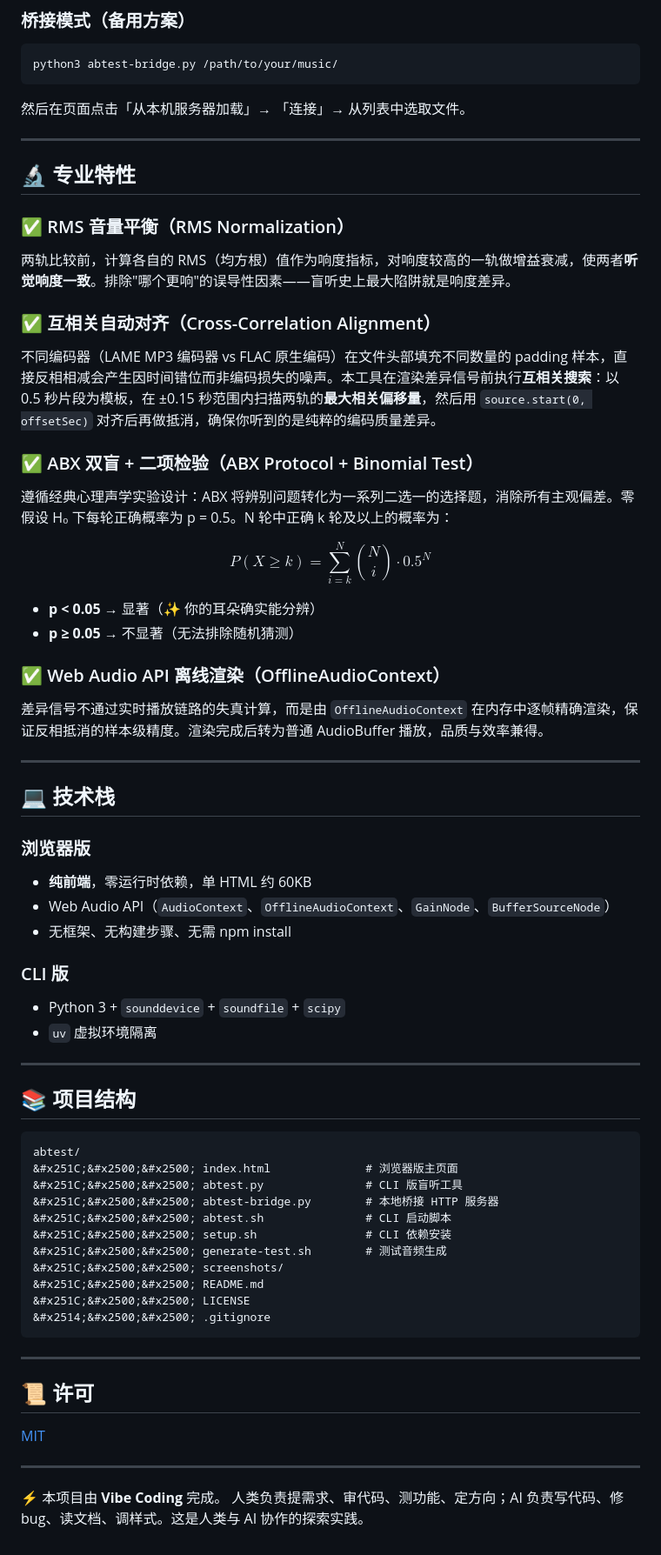
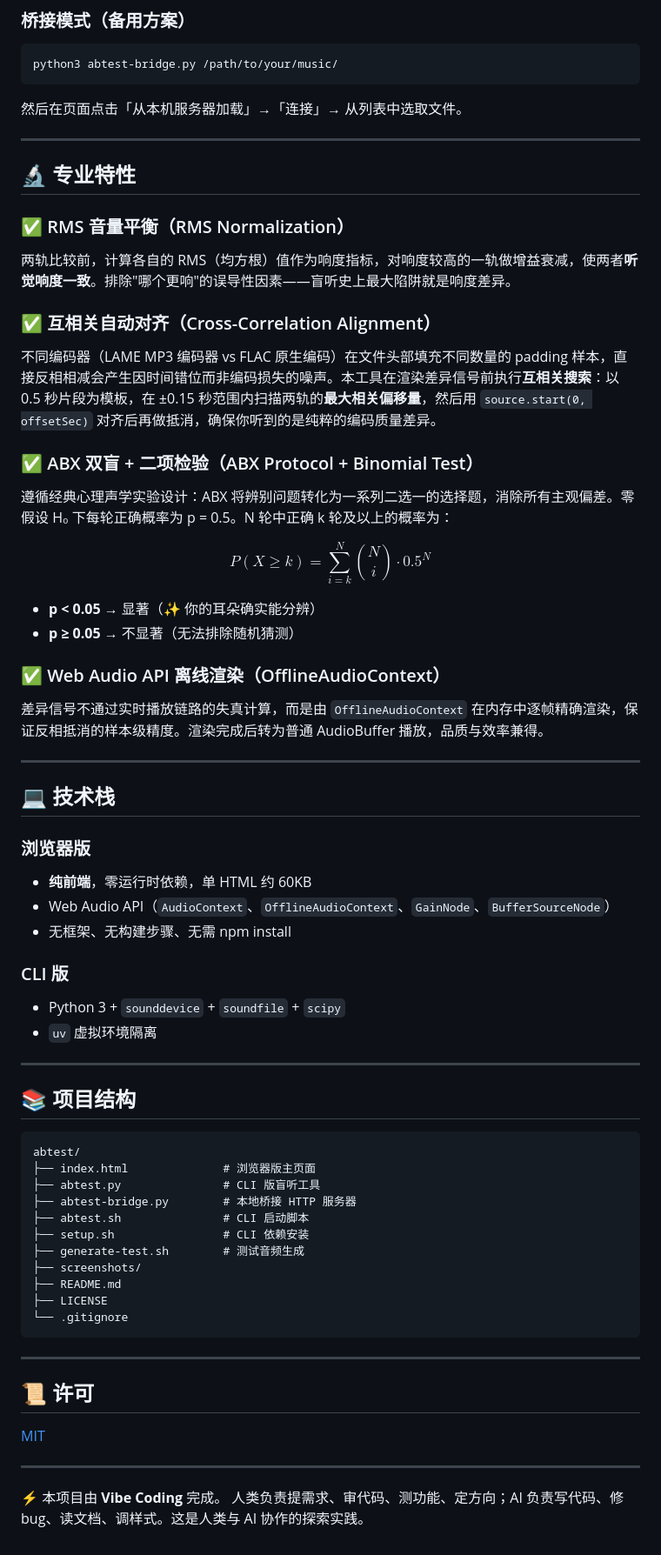
Before and after one commit to BluEw-luo/abtest, a Markdown page: README.md, the part around one of its changes. Shown at 87% size. Rendered like a GitHub page.

Commit message:
fix README: replace HTML entities with actual Unicode chars

````diff
--- a/README.md
+++ b/README.md
@@ -120,36 +120,36 @@ bash setup.sh                      # 一键安装依赖
 python3 abtest-bridge.py /path/to/your/music/
 ```
 
-然后在页面点击「从本机服务器加载」&#x2192; 「连接」&#x2192; 从列表中选取文件。
+然后在页面点击「从本机服务器加载」→「连接」→ 从列表中选取文件。
 
 ---
 
-## &#x1F52C; 专业特性
+## 🔬 专业特性
 
-### &#x2705; RMS 音量平衡（RMS Normalization）
+### ✅ RMS 音量平衡（RMS Normalization）
 
 两轨比较前，计算各自的 RMS（均方根）值作为响度指标，对响度较高的一轨做增益衰减，使两者**听觉响度一致**。排除"哪个更响"的误导性因素——盲听史上最大陷阱就是响度差异。
 
-### &#x2705; 互相关自动对齐（Cross-Correlation Alignment）
+### ✅ 互相关自动对齐（Cross-Correlation Alignment）
 
-不同编码器（LAME MP3 编码器 vs FLAC 原生编码）在文件头部填充不同数量的 padding 样本，直接反相相减会产生因时间错位而非编码损失的噪声。本工具在渲染差异信号前执行**互相关搜索**：以 0.5 秒片段为模板，在 &#x00B1;0.15 秒范围内扫描两轨的**最大相关偏移量**，然后用 `source.start(0, offsetSec)` 对齐后再做抵消，确保你听到的是纯粹的编码质量差异。
+不同编码器（LAME MP3 编码器 vs FLAC 原生编码）在文件头部填充不同数量的 padding 样本，直接反相相减会产生因时间错位而非编码损失的噪声。本工具在渲染差异信号前执行**互相关搜索**：以 0.5 秒片段为模板，在 ±0.15 秒范围内扫描两轨的**最大相关偏移量**，然后用 `source.start(0, offsetSec)` 对齐后再做抵消，确保你听到的是纯粹的编码质量差异。
 
-### &#x2705; ABX 双盲 + 二项检验（ABX Protocol + Binomial Test）
+### ✅ ABX 双盲 + 二项检验（ABX Protocol + Binomial Test）
 
-遵循经典心理声学实验设计：ABX 将辨别问题转化为一系列二选一的选择题，消除所有主观偏差。零假设 H&#x2080; 下每轮正确概率为 p = 0.5。N 轮中正确 k 轮及以上的概率为：
+遵循经典心理声学实验设计：ABX 将辨别问题转化为一系列二选一的选择题，消除所有主观偏差。零假设 H₀ 下每轮正确概率为 p = 0.5。N 轮中正确 k 轮及以上的概率为：
 
 $$P(X \geq k) = \sum_{i=k}^{N} \binom{N}{i} \cdot 0.5^N$$
 
-- **p < 0.05** &#x2192; 显著（&#x2728; 你的耳朵确实能分辨）
-- **p &#x2265; 0.05** &#x2192; 不显著（无法排除随机猜测）
+- **p < 0.05** → 显著（✨ 你的耳朵确实能分辨）
+- **p ≥ 0.05** → 不显著（无法排除随机猜测）
 
-### &#x2705; Web Audio API 离线渲染（OfflineAudioContext）
+### ✅ Web Audio API 离线渲染（OfflineAudioContext）
 
 差异信号不通过实时播放链路的失真计算，而是由 `OfflineAudioContext` 在内存中逐帧精确渲染，保证反相抵消的样本级精度。渲染完成后转为普通 AudioBuffer 播放，品质与效率兼得。
 
 ---
 
-## &#x1F4BB; 技术栈
+## 💻 技术栈
 
 ### 浏览器版
 - **纯前端**，零运行时依赖，单 HTML 约 60KB
@@ -162,29 +162,29 @@ $$P(X \geq k) = \sum_{i=k}^{N} \binom{N}{i} \cdot 0.5^N$$
 
 ---
 
-## &#x1F4DA; 项目结构
+## 📚 项目结构
 
 ```
 abtest/
-&#x251C;&#x2500;&#x2500; index.html              # 浏览器版主页面
-&#x251C;&#x2500;&#x2500; abtest.py               # CLI 版盲听工具
-&#x251C;&#x2500;&#x2500; abtest-bridge.py        # 本地桥接 HTTP 服务器
-&#x251C;&#x2500;&#x2500; abtest.sh               # CLI 启动脚本
-&#x251C;&#x2500;&#x2500; setup.sh                # CLI 依赖安装
-&#x251C;&#x2500;&#x2500; generate-test.sh        # 测试音频生成
-&#x251C;&#x2500;&#x2500; screenshots/
-&#x251C;&#x2500;&#x2500; README.md
-&#x251C;&#x2500;&#x2500; LICENSE
-&#x2514;&#x2500;&#x2500; .gitignore
+├── index.html              # 浏览器版主页面
+├── abtest.py               # CLI 版盲听工具
+├── abtest-bridge.py        # 本地桥接 HTTP 服务器
+├── abtest.sh               # CLI 启动脚本
+├── setup.sh                # CLI 依赖安装
+├── generate-test.sh        # 测试音频生成
+├── screenshots/
+├── README.md
+├── LICENSE
+└── .gitignore
 ```
 
 ---
 
-## &#x1F4DC; 许可
+## 📜 许可
 
 [MIT](LICENSE)
 
 ---
 
-&#x26A1; 本项目由 **Vibe Coding** 完成。
+⚡ 本项目由 **Vibe Coding** 完成。
 人类负责提需求、审代码、测功能、定方向；AI 负责写代码、修 bug、读文档、调样式。这是人类与 AI 协作的探索实践。
````
Also changed, not shown: other parts of README.md (+23 -23 lines).
